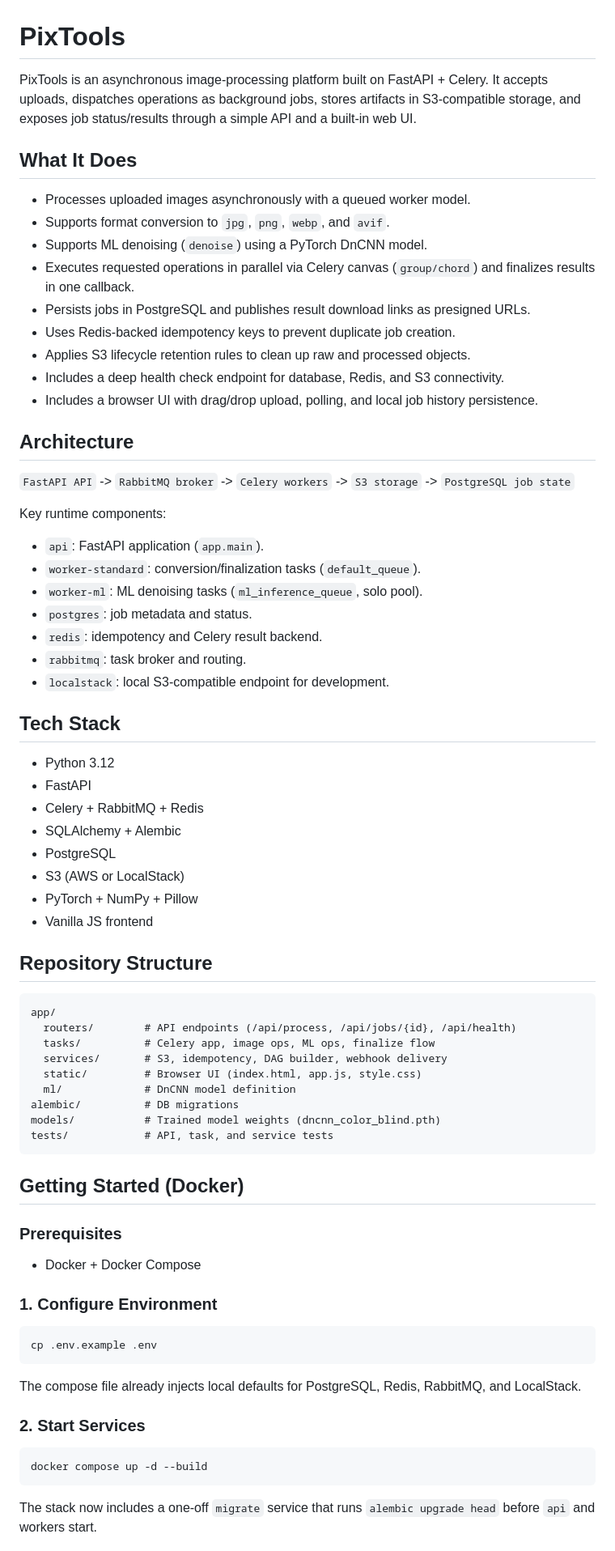
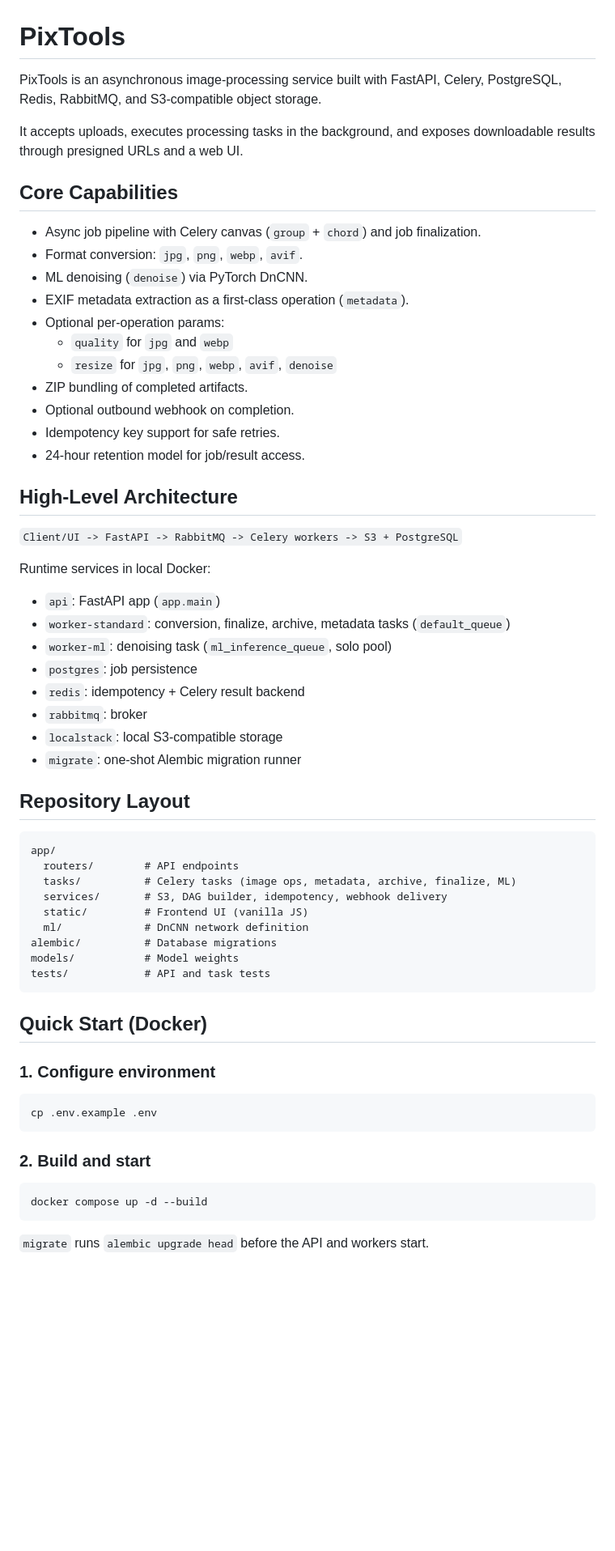
Before and after one commit to NFRohan/PixTools, a Markdown page: README.md, the part around one of its changes. Shown at 81% size. Rendered like a GitHub page; blank space fills up the shorter version.

Commit message:
docs(readme): refresh architecture, operations, and runbook guidance

````diff
--- a/README.md
+++ b/README.md
@@ -1,78 +1,65 @@
 # PixTools
 
-PixTools is an asynchronous image-processing platform built on FastAPI + Celery.
-It accepts uploads, dispatches operations as background jobs, stores artifacts in S3-compatible storage, and exposes job status/results through a simple API and a built-in web UI.
+PixTools is an asynchronous image-processing service built with FastAPI, Celery, PostgreSQL, Redis, RabbitMQ, and S3-compatible object storage.
 
-## What It Does
+It accepts uploads, executes processing tasks in the background, and exposes downloadable results through presigned URLs and a web UI.
 
-- Processes uploaded images asynchronously with a queued worker model.
-- Supports format conversion to `jpg`, `png`, `webp`, and `avif`.
-- Supports ML denoising (`denoise`) using a PyTorch DnCNN model.
-- Executes requested operations in parallel via Celery canvas (`group/chord`) and finalizes results in one callback.
-- Persists jobs in PostgreSQL and publishes result download links as presigned URLs.
-- Uses Redis-backed idempotency keys to prevent duplicate job creation.
-- Applies S3 lifecycle retention rules to clean up raw and processed objects.
-- Includes a deep health check endpoint for database, Redis, and S3 connectivity.
-- Includes a browser UI with drag/drop upload, polling, and local job history persistence.
+## Core Capabilities
 
-## Architecture
+- Async job pipeline with Celery canvas (`group` + `chord`) and job finalization.
+- Format conversion: `jpg`, `png`, `webp`, `avif`.
+- ML denoising (`denoise`) via PyTorch DnCNN.
+- EXIF metadata extraction as a first-class operation (`metadata`).
+- Optional per-operation params:
+  - `quality` for `jpg` and `webp`
+  - `resize` for `jpg`, `png`, `webp`, `avif`, `denoise`
+- ZIP bundling of completed artifacts.
+- Optional outbound webhook on completion.
+- Idempotency key support for safe retries.
+- 24-hour retention model for job/result access.
 
-`FastAPI API` -> `RabbitMQ broker` -> `Celery workers` -> `S3 storage` -> `PostgreSQL job state`
+## High-Level Architecture
 
-Key runtime components:
+`Client/UI -> FastAPI -> RabbitMQ -> Celery workers -> S3 + PostgreSQL`
 
-- `api`: FastAPI application (`app.main`).
-- `worker-standard`: conversion/finalization tasks (`default_queue`).
-- `worker-ml`: ML denoising tasks (`ml_inference_queue`, solo pool).
-- `postgres`: job metadata and status.
-- `redis`: idempotency and Celery result backend.
-- `rabbitmq`: task broker and routing.
-- `localstack`: local S3-compatible endpoint for development.
+Runtime services in local Docker:
 
-## Tech Stack
+- `api`: FastAPI app (`app.main`)
+- `worker-standard`: conversion, finalize, archive, metadata tasks (`default_queue`)
+- `worker-ml`: denoising task (`ml_inference_queue`, solo pool)
+- `postgres`: job persistence
+- `redis`: idempotency + Celery result backend
+- `rabbitmq`: broker
+- `localstack`: local S3-compatible storage
+- `migrate`: one-shot Alembic migration runner
 
-- Python 3.12
-- FastAPI
-- Celery + RabbitMQ + Redis
-- SQLAlchemy + Alembic
-- PostgreSQL
-- S3 (AWS or LocalStack)
-- PyTorch + NumPy + Pillow
-- Vanilla JS frontend
-
-## Repository Structure
+## Repository Layout
 
 ```text
 app/
-  routers/        # API endpoints (/api/process, /api/jobs/{id}, /api/health)
-  tasks/          # Celery app, image ops, ML ops, finalize flow
-  services/       # S3, idempotency, DAG builder, webhook delivery
-  static/         # Browser UI (index.html, app.js, style.css)
-  ml/             # DnCNN model definition
-alembic/          # DB migrations
-models/           # Trained model weights (dncnn_color_blind.pth)
-tests/            # API, task, and service tests
+  routers/        # API endpoints
+  tasks/          # Celery tasks (image ops, metadata, archive, finalize, ML)
+  services/       # S3, DAG builder, idempotency, webhook delivery
+  static/         # Frontend UI (vanilla JS)
+  ml/             # DnCNN network definition
+alembic/          # Database migrations
+models/           # Model weights
+tests/            # API and task tests
 ```
 
-## Getting Started (Docker)
+## Quick Start (Docker)
 
-### Prerequisites
-
-- Docker + Docker Compose
-
-### 1. Configure Environment
+### 1. Configure environment
 
 ```bash
 cp .env.example .env
 ```
 
-The compose file already injects local defaults for PostgreSQL, Redis, RabbitMQ, and LocalStack.
-
-### 2. Start Services
+### 2. Build and start
 
 ```bash
 docker compose up -d --build
 ```
 
-The stack now includes a one-off `migrate` service that runs `alembic upgrade head` before `api` and workers start.
+`migrate` runs `alembic upgrade head` before the API and workers start.
 
````
Also changed, not shown: other parts of README.md (+99 -38 lines).
